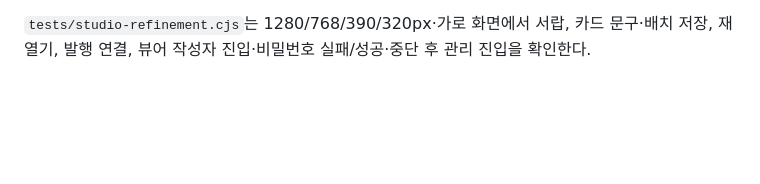
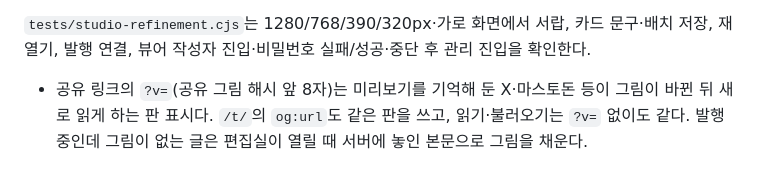
Before and after one commit to m1r4d0r/geuljari, a Markdown page: docs/발행.md, the part around the change. Rendered like a GitHub page; blank space fills up the shorter version.

Commit message:
발행 문서: 공유 링크 판 표시와 그림 채우기
Co-Authored-By: Claude Opus 5.5 <noreply@anthropic.com>
Claude-Session: https://claude.ai/code/session_01RBcfmezpcnAoYbkXmATbw7

```diff
--- a/docs/발행.md
+++ b/docs/발행.md
@@ -135,3 +135,5 @@ node tests/tune-bar.cjs
 **로컬 서버 제한:** SDK 11.1.4의 로컬 `BlobsServer`는 읽기 응답에 ETag를 주지 않아 테스트 fixture에서 목록 응답의 ETag를 보충한다. 조건부 쓰기는 공식 SDK·서버로 실행한다. 운영 어댑터에는 이 우회가 없으며 ETag 없는 수정은 실패한다. 이 검증은 실제 Netlify 플랫폼의 권한·캐시·재배포 확인을 대체하지 않는다. 테스트 서버·보충 코드는 배포 함수에 포함하지 않는다.
 
 `tests/studio-refinement.cjs`는 1280/768/390/320px·가로 화면에서 서랍, 카드 문구·배치 저장, 재열기, 발행 연결, 뷰어 작성자 진입·비밀번호 실패/성공·중단 후 관리 진입을 확인한다.
+
+- 공유 링크의 `?v=`(공유 그림 해시 앞 8자)는 미리보기를 기억해 둔 X·마스토돈 등이 그림이 바뀐 뒤 새로 읽게 하는 판 표시다. `/t/`의 `og:url`도 같은 판을 쓰고, 읽기·불러오기는 `?v=` 없이도 같다. 발행 중인데 그림이 없는 글은 편집실이 열릴 때 서버에 놓인 본문으로 그림을 채운다.
```
